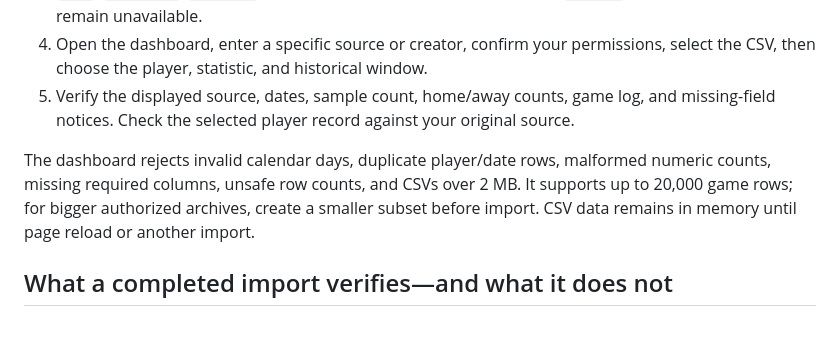
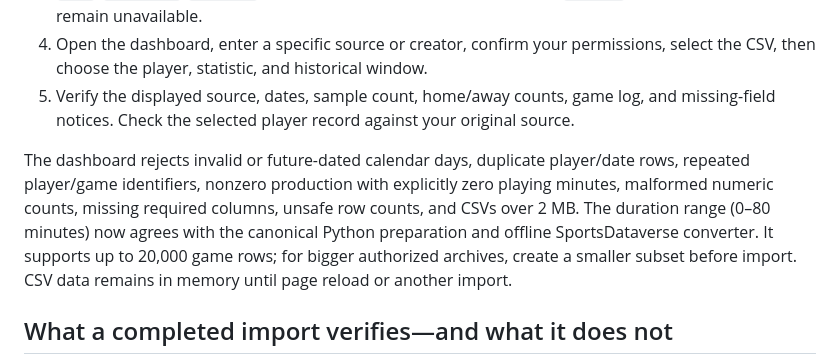
Before and after one commit to ajlacabe23-2426/project-sportbet22, a Markdown page: docs/IMPORTING_DATA.md, the part around the change. Drawn GitHub-style; blank space fills up the shorter version.

Commit message:
docs(sportprob): specify browser/Python historical-game validation parity

```diff
--- a/docs/IMPORTING_DATA.md
+++ b/docs/IMPORTING_DATA.md
@@ -17,7 +17,7 @@ Open `mobile/index.html` in Safari. Use the **Data source / creator** field to e
 4. Open the dashboard, enter a specific source or creator, confirm your permissions, select the CSV, then choose the player, statistic, and historical window.
 5. Verify the displayed source, dates, sample count, home/away counts, game log, and missing-field notices. Check the selected player record against your original source.
 
-The dashboard rejects invalid calendar days, duplicate player/date rows, malformed numeric counts, missing required columns, unsafe row counts, and CSVs over 2 MB. It supports up to 20,000 game rows; for bigger authorized archives, create a smaller subset before import. CSV data remains in memory until page reload or another import.
+The dashboard rejects invalid or future-dated calendar days, duplicate player/date rows, repeated player/game identifiers, nonzero production with explicitly zero playing minutes, malformed numeric counts, missing required columns, unsafe row counts, and CSVs over 2 MB. The duration range (0–80 minutes) now agrees with the canonical Python preparation and offline SportsDataverse converter. It supports up to 20,000 game rows; for bigger authorized archives, create a smaller subset before import. CSV data remains in memory until page reload or another import.
 
 ## What a completed import verifies—and what it does not
 
```
